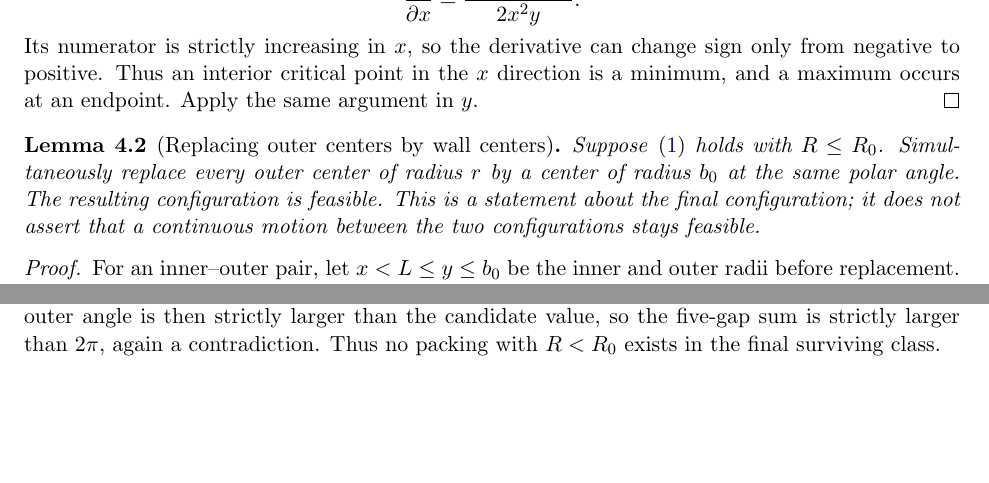
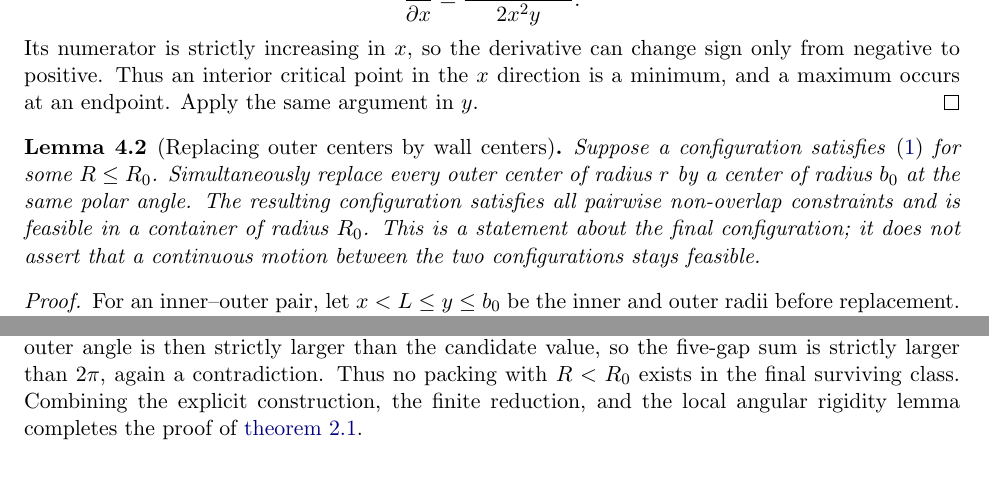
Before and after one commit to ziifave/unequal-circle-proof, a LaTeX paper (problems/packing-15-equal-disks-in-a-circle/paper/main.tex): two parts of pages 4 and 10 of 12 before the commit and two parts of pages 4 and 10 of 11 after it, joined at a grey line, cut so that both start at the same text, the shorter picture padded with empty space. Compiled offline with pdfLaTeX.

Commit message:
Clarify wall replacement and close main theorem proof

```diff
--- a/problems/packing-15-equal-disks-in-a-circle/paper/main.tex
+++ b/problems/packing-15-equal-disks-in-a-circle/paper/main.tex
@@ -168,7 +168,7 @@ For fixed $y$,
 Its numerator is strictly increasing in $x$, so the derivative can change sign only from negative to positive. Thus an interior critical point in the $x$ direction is a minimum, and a maximum occurs at an endpoint. Apply the same argument in $y$.
 \end{proof}
 \begin{lemma}[Replacing outer centers by wall centers]\label{lem:push}
-Suppose \eqref{eq:feas} holds with $R\le R_0$. Simultaneously replace every outer center of radius $r$ by a center of radius $b_0$ at the same polar angle. The resulting configuration is feasible. This is a statement about the final configuration; it does not assert that a continuous motion between the two configurations stays feasible.
+Suppose a configuration satisfies \eqref{eq:feas} for some $R\le R_0$. Simultaneously replace every outer center of radius $r$ by a center of radius $b_0$ at the same polar angle. The resulting configuration satisfies all pairwise non-overlap constraints and is feasible in a container of radius $R_0$. This is a statement about the final configuration; it does not assert that a continuous motion between the two configurations stays feasible.
 \end{lemma}
 \begin{proof}
 For an inner--outer pair, let $x<L\le y\le b_0$ be the inner and outer radii before replacement. Its squared distance at fixed angular difference is increasing in the outer radius, since
@@ -489,7 +489,7 @@ This contradicts \eqref{eq:budget} unless every $\delta_i=0$.
 \label{fig:local-penalty}
 \end{figure}
 
-If every $a_i=a_0$ but $R<R_0$, each original outer radius is strictly below $b_0$. Its required inner--outer angle is then strictly larger than the candidate value, so the five-gap sum is strictly larger than $2\pi$, again a contradiction. Thus no packing with $R<R_0$ exists in the final surviving class.
+If every $a_i=a_0$ but $R<R_0$, each original outer radius is strictly below $b_0$. Its required inner--outer angle is then strictly larger than the candidate value, so the five-gap sum is strictly larger than $2\pi$, again a contradiction. Thus no packing with $R<R_0$ exists in the final surviving class. Combining the explicit construction, the finite reduction, and the local angular rigidity lemma completes the proof of \cref{thm:main}.
 
 \section{Conclusion and reproducibility}\label{sec:conclusion}
 
```
Also changed, not shown: problems/packing-15-equal-disks-in-a-circle/paper/main.pdf, problems/packing-15-equal-disks-in-a-circle/paper/main.tex (4 more changed lines).
